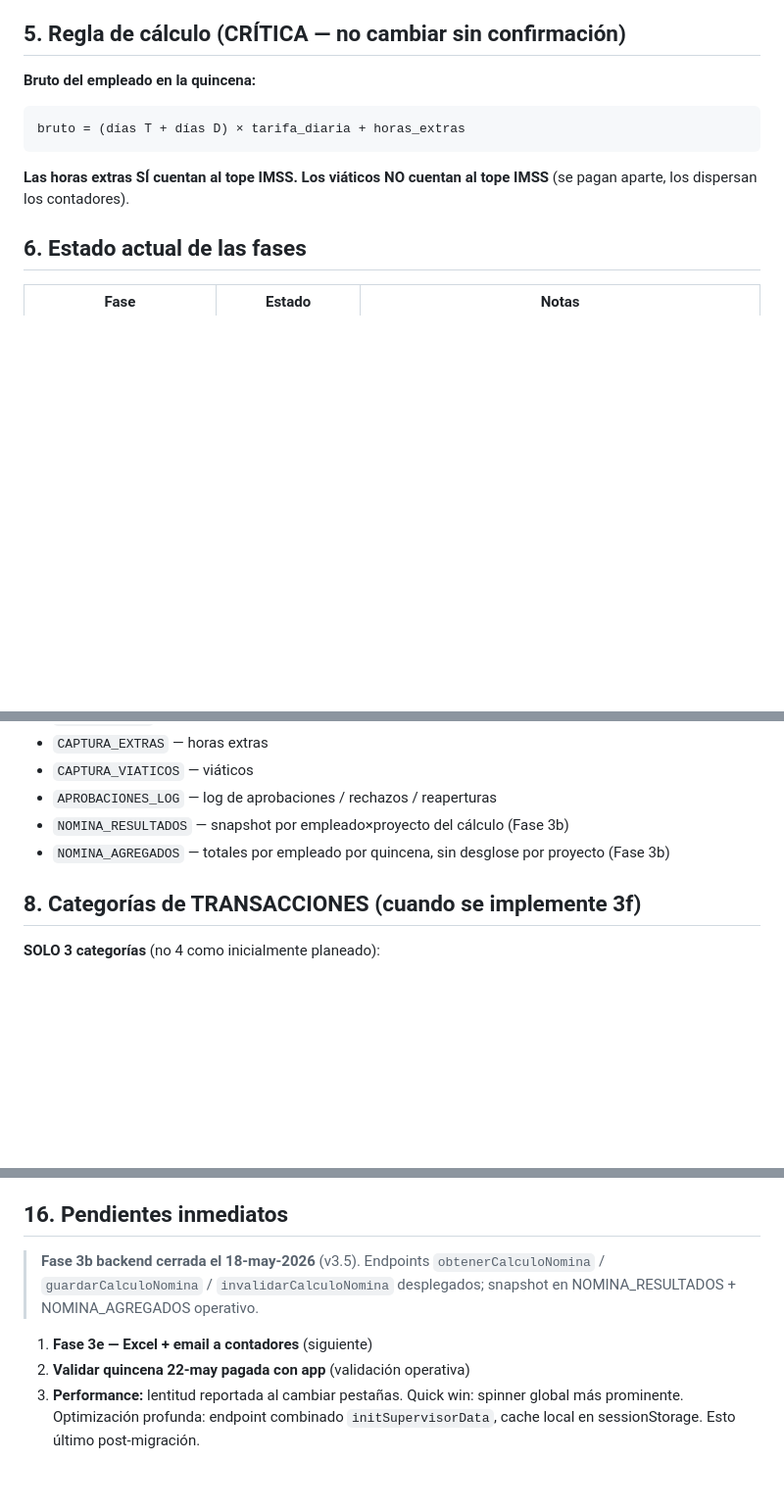
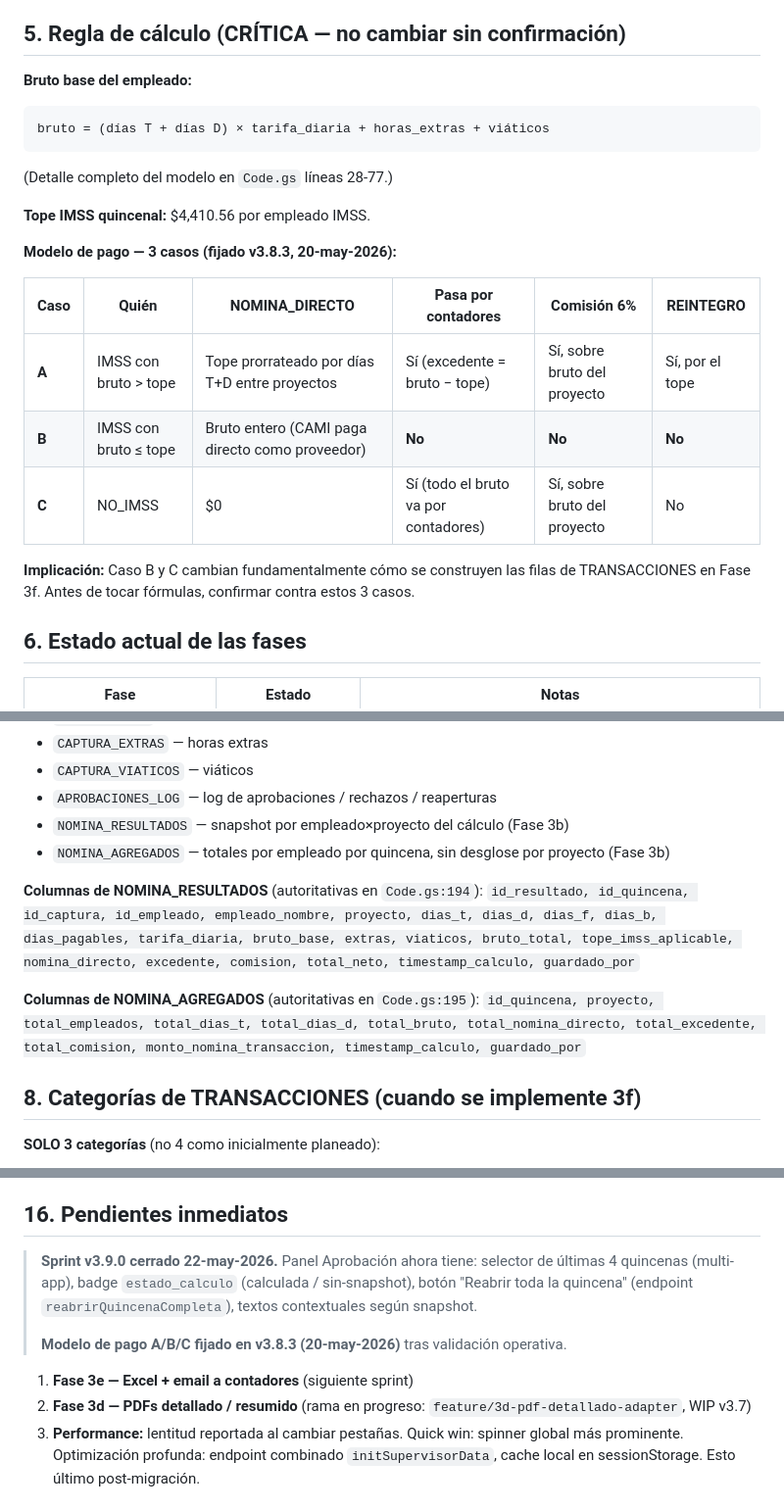
Before and after one commit to alfredoaguado-arch/cami-nomina, a Markdown page: CLAUDE.md, 3 parts joined by grey strips. Shown at 98% size. Drawn GitHub-style; blank space fills up the shorter version.

Commit message:
docs(claude-md): actualización v3.9.0 (modelo A/B/C, columnas snapshot, sprint quincenas)
Persiste una actualización del CLAUDE.md que estaba sin commitear en el working
tree (autoría previa, no de esta sesión). Contenido:
- Versión v3.5 → v3.9.0 (selector de quincenas + reabrir bulk, 22-may-2026);
  VERSION (Code.gs) y VERSION_FRONTEND deben ir parejos.
- §5 Regla de cálculo: bruto base + viáticos, tope IMSS, y el modelo de pago de
  3 casos A/B/C fijado en v3.8.3 (20-may-2026).
- §7 columnas autoritativas de NOMINA_RESULTADOS y NOMINA_AGREGADOS.
- §16 pendientes: Fase 3e siguiente, Fase 3d WIP (rama feature/3d-pdf-detallado-adapter).

````diff
--- a/CLAUDE.md
+++ b/CLAUDE.md
@@ -60,13 +60,23 @@ CAMI es una plataforma modular para operación interna (construcción / manufact
 
 ## 5. Regla de cálculo (CRÍTICA — no cambiar sin confirmación)
 
-**Bruto del empleado en la quincena:**
+**Bruto base del empleado:**
 ```
-bruto = (días T + días D) × tarifa_diaria + horas_extras
+bruto = (días T + días D) × tarifa_diaria + horas_extras + viáticos
 ```
+(Detalle completo del modelo en `Code.gs` líneas 28-77.)
 
-**Las horas extras SÍ cuentan al tope IMSS.**
-**Los viáticos NO cuentan al tope IMSS** (se pagan aparte, los dispersan los contadores).
+**Tope IMSS quincenal:** $4,410.56 por empleado IMSS.
+
+**Modelo de pago — 3 casos (fijado v3.8.3, 20-may-2026):**
+
+| Caso | Quién | NOMINA_DIRECTO | Pasa por contadores | Comisión 6% | REINTEGRO |
+|---|---|---|---|---|---|
+| **A** | IMSS con bruto > tope | Tope prorrateado por días T+D entre proyectos | Sí (excedente = bruto − tope) | Sí, sobre bruto del proyecto | Sí, por el tope |
+| **B** | IMSS con bruto ≤ tope | Bruto entero (CAMI paga directo como proveedor) | **No** | **No** | **No** |
+| **C** | NO_IMSS | $0 | Sí (todo el bruto va por contadores) | Sí, sobre bruto del proyecto | No |
+
+**Implicación:** Caso B y C cambian fundamentalmente cómo se construyen las filas de TRANSACCIONES en Fase 3f. Antes de tocar fórmulas, confirmar contra estos 3 casos.
 
 ## 6. Estado actual de las fases
 
@@ -93,6 +103,12 @@ bruto = (días T + días D) × tarifa_diaria + horas_extras
 - `APROBACIONES_LOG` — log de aprobaciones / rechazos / reaperturas
 - `NOMINA_RESULTADOS` — snapshot por empleado×proyecto del cálculo (Fase 3b)
 - `NOMINA_AGREGADOS` — totales por empleado por quincena, sin desglose por proyecto (Fase 3b)
+
+**Columnas de NOMINA_RESULTADOS** (autoritativas en `Code.gs:194`):
+`id_resultado, id_quincena, id_captura, id_empleado, empleado_nombre, proyecto, dias_t, dias_d, dias_f, dias_b, dias_pagables, tarifa_diaria, bruto_base, extras, viaticos, bruto_total, tope_imss_aplicable, nomina_directo, excedente, comision, total_neto, timestamp_calculo, guardado_por`
+
+**Columnas de NOMINA_AGREGADOS** (autoritativas en `Code.gs:195`):
+`id_quincena, proyecto, total_empleados, total_dias_t, total_dias_d, total_bruto, total_nomina_directo, total_excedente, total_comision, monto_nomina_transaccion, timestamp_calculo, guardado_por`
 
 ## 8. Categorías de TRANSACCIONES (cuando se implemente 3f)
 
@@ -209,10 +225,12 @@ Tope IMSS quincenal: $4,410.56 para todos los IMSS.
 
 ## 16. Pendientes inmediatos
 
-> **Fase 3b backend cerrada el 18-may-2026** (v3.5). Endpoints `obtenerCalculoNomina` / `guardarCalculoNomina` / `invalidarCalculoNomina` desplegados; snapshot en NOMINA_RESULTADOS + NOMINA_AGREGADOS operativo.
+> **Sprint v3.9.0 cerrado 22-may-2026.** Panel Aprobación ahora tiene: selector de últimas 4 quincenas (multi-app), badge `estado_calculo` (calculada / sin-snapshot), botón "Reabrir toda la quincena" (endpoint `reabrirQuincenaCompleta`), textos contextuales según snapshot.
+>
+> **Modelo de pago A/B/C fijado en v3.8.3 (20-may-2026)** tras validación operativa.
 
-1. **Fase 3e — Excel + email a contadores** (siguiente)
-2. **Validar quincena 22-may pagada con app** (validación operativa)
+1. **Fase 3e — Excel + email a contadores** (siguiente sprint)
+2. **Fase 3d — PDFs detallado / resumido** (rama en progreso: `feature/3d-pdf-detallado-adapter`, WIP v3.7)
 3. **Performance:** lentitud reportada al cambiar pestañas. Quick win: spinner global más prominente. Optimización profunda: endpoint combinado `initSupervisorData`, cache local en sessionStorage. Esto último post-migración.
 
 ## 17. Migración planeada
````
Also changed, not shown: other parts of CLAUDE.md (+1 -1 lines).
